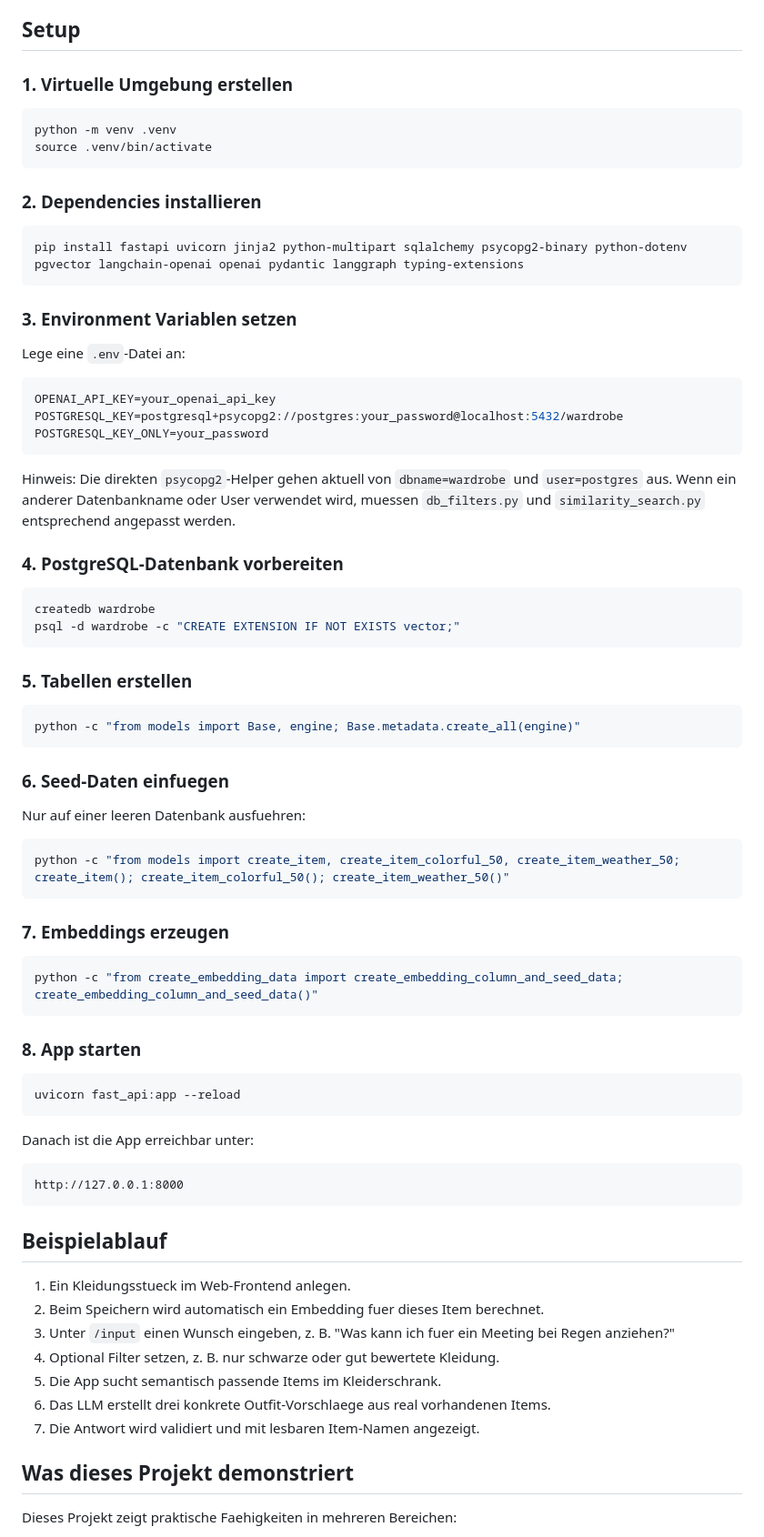
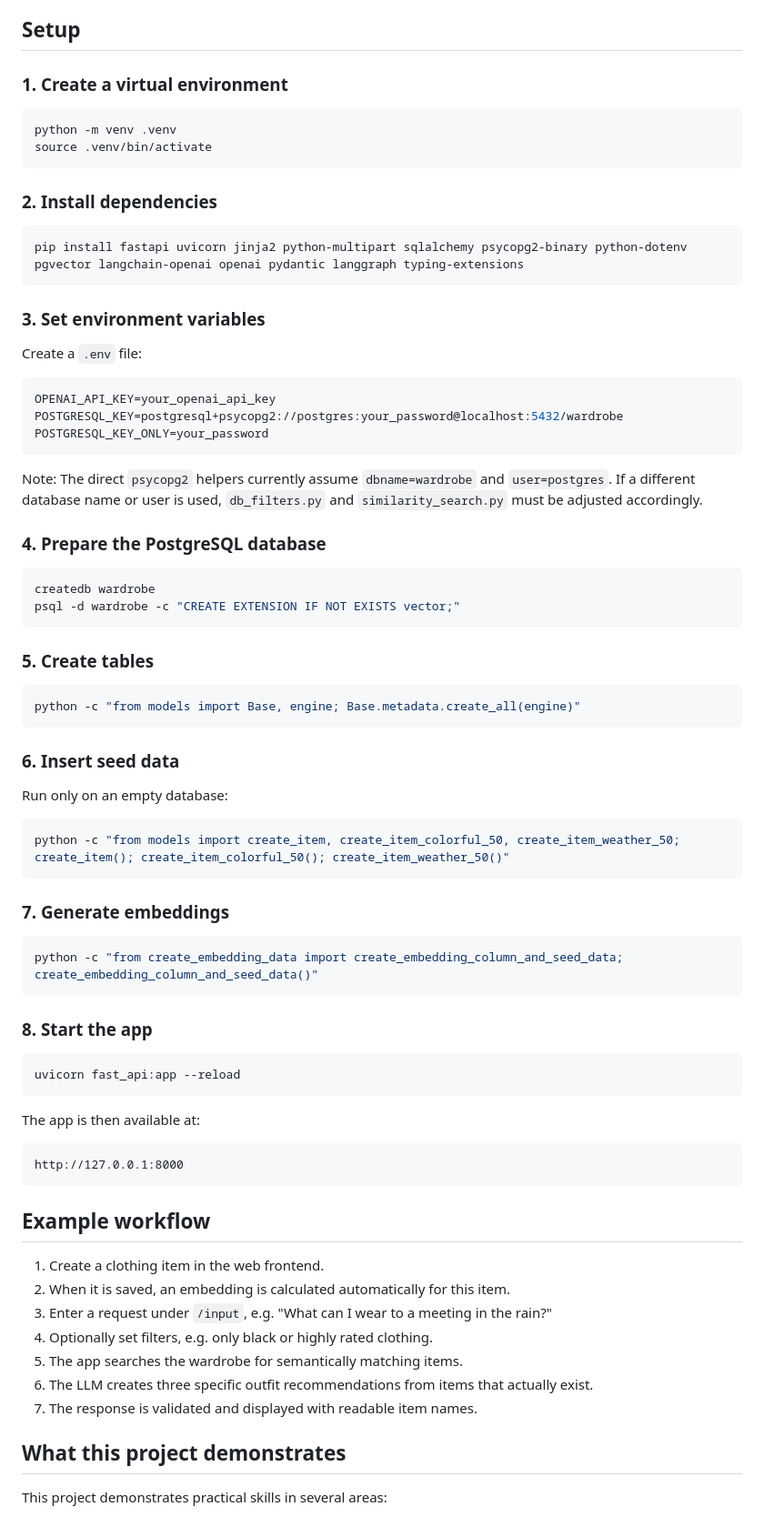
Before and after one commit to Mister-Calvin/Smart-Wardrobe, a Markdown page: README.md, the part around one of its changes. Shown at 91% size. Drawn GitHub-style.

````diff
--- a/README.md
+++ b/README.md
@@ -138,22 +138,22 @@ Einige JSON-Dateien im Repository sind Debug-Snapshots aus der Pipeline, z. B. g
 
 ## Setup
 
-### 1. Virtuelle Umgebung erstellen
+### 1. Create a virtual environment
 
 ```bash
 python -m venv .venv
 source .venv/bin/activate
 ```
 
-### 2. Dependencies installieren
+### 2. Install dependencies
 
 ```bash
 pip install fastapi uvicorn jinja2 python-multipart sqlalchemy psycopg2-binary python-dotenv pgvector langchain-openai openai pydantic langgraph typing-extensions
 ```
 
-### 3. Environment Variablen setzen
+### 3. Set environment variables
 
-Lege eine `.env`-Datei an:
+Create a `.env` file:
 
 ```env
 OPENAI_API_KEY=your_openai_api_key
@@ -161,58 +161,58 @@ POSTGRESQL_KEY=postgresql+psycopg2://postgres:your_password@localhost:5432/wardr
 POSTGRESQL_KEY_ONLY=your_password
 ```
 
-Hinweis: Die direkten `psycopg2`-Helper gehen aktuell von `dbname=wardrobe` und `user=postgres` aus. Wenn ein anderer Datenbankname oder User verwendet wird, muessen `db_filters.py` und `similarity_search.py` entsprechend angepasst werden.
+Note: The direct `psycopg2` helpers currently assume `dbname=wardrobe` and `user=postgres`. If a different database name or user is used, `db_filters.py` and `similarity_search.py` must be adjusted accordingly.
 
-### 4. PostgreSQL-Datenbank vorbereiten
+### 4. Prepare the PostgreSQL database
 
 ```bash
 createdb wardrobe
 psql -d wardrobe -c "CREATE EXTENSION IF NOT EXISTS vector;"
 ```
 
-### 5. Tabellen erstellen
+### 5. Create tables
 
 ```bash
 python -c "from models import Base, engine; Base.metadata.create_all(engine)"
 ```
 
-### 6. Seed-Daten einfuegen
+### 6. Insert seed data
 
-Nur auf einer leeren Datenbank ausfuehren:
+Run only on an empty database:
 
 ```bash
 python -c "from models import create_item, create_item_colorful_50, create_item_weather_50; create_item(); create_item_colorful_50(); create_item_weather_50()"
 ```
 
-### 7. Embeddings erzeugen
+### 7. Generate embeddings
 
 ```bash
 python -c "from create_embedding_data import create_embedding_column_and_seed_data; create_embedding_column_and_seed_data()"
 ```
 
-### 8. App starten
+### 8. Start the app
 
 ```bash
 uvicorn fast_api:app --reload
 ```
 
-Danach ist die App erreichbar unter:
+The app is then available at:
 
 ```text
 http://127.0.0.1:8000
 ```
 
-## Beispielablauf
+## Example workflow
 
-1. Ein Kleidungsstueck im Web-Frontend anlegen.
-2. Beim Speichern wird automatisch ein Embedding fuer dieses Item berechnet.
-3. Unter `/input` einen Wunsch eingeben, z. B. "Was kann ich fuer ein Meeting bei Regen anziehen?"
-4. Optional Filter setzen, z. B. nur schwarze oder gut bewertete Kleidung.
-5. Die App sucht semantisch passende Items im Kleiderschrank.
-6. Das LLM erstellt drei konkrete Outfit-Vorschlaege aus real vorhandenen Items.
-7. Die Antwort wird validiert und mit lesbaren Item-Namen angezeigt.
+1. Create a clothing item in the web frontend.
+2. When it is saved, an embedding is calculated automatically for this item.
+3. Enter a request under `/input`, e.g. "What can I wear to a meeting in the rain?"
+4. Optionally set filters, e.g. only black or highly rated clothing.
+5. The app searches the wardrobe for semantically matching items.
+6. The LLM creates three specific outfit recommendations from items that actually exist.
+7. The response is validated and displayed with readable item names.
 
-## Was dieses Projekt demonstriert
+## What this project demonstrates
 
-Dieses Projekt zeigt praktische Faehigkeiten in mehreren Bereichen:
+This project demonstrates practical skills in several areas:
 
````
Also changed, not shown: other parts of README.md (+102 -102 lines).
